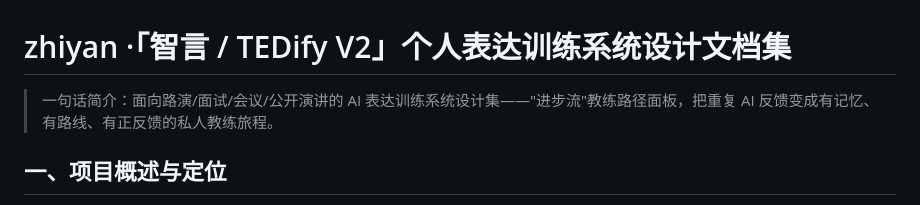
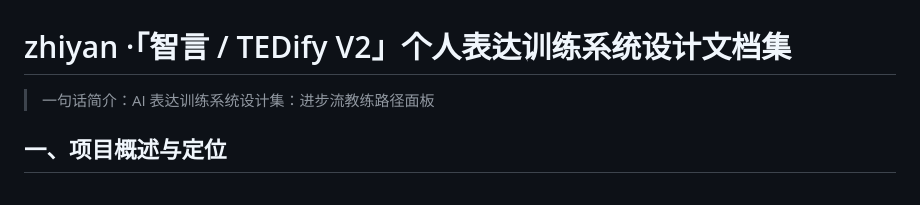
Before and after one commit to YGtemple/zhiyan, a Markdown page: README.md, the part around the change. Rendered like a GitHub page.

Commit message:
docs: 精简一句话简介

```diff
--- a/README.md
+++ b/README.md
@@ -1,6 +1,6 @@
 # zhiyan ·「智言 / TEDify V2」个人表达训练系统设计文档集
 
-> 一句话简介：面向路演/面试/会议/公开演讲的 AI 表达训练系统设计集——"进步流"教练路径面板，把重复 AI 反馈变成有记忆、有路线、有正反馈的私人教练旅程。
+> 一句话简介：AI 表达训练系统设计集：进步流教练路径面板
 
 ## 一、项目概述与定位
 
```
